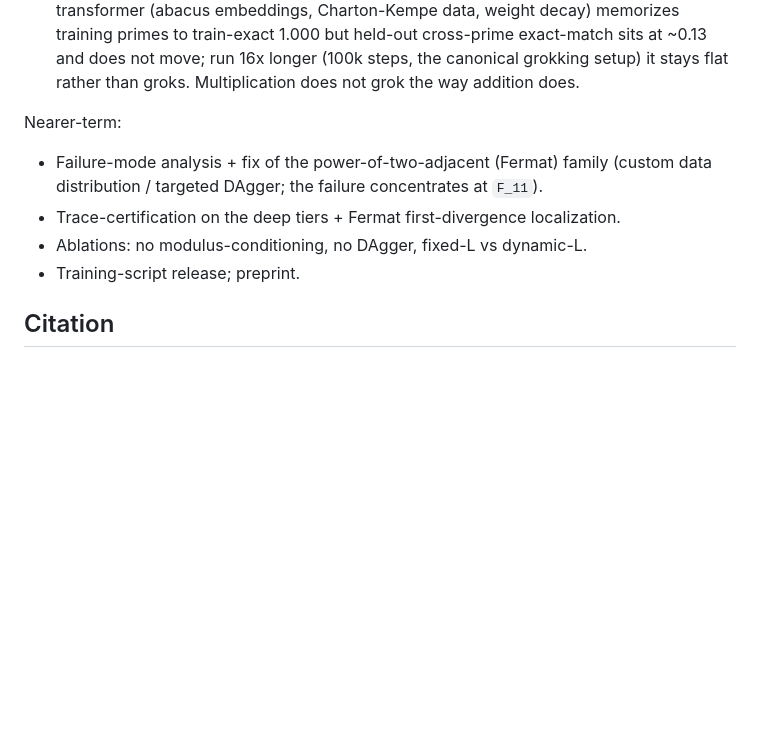
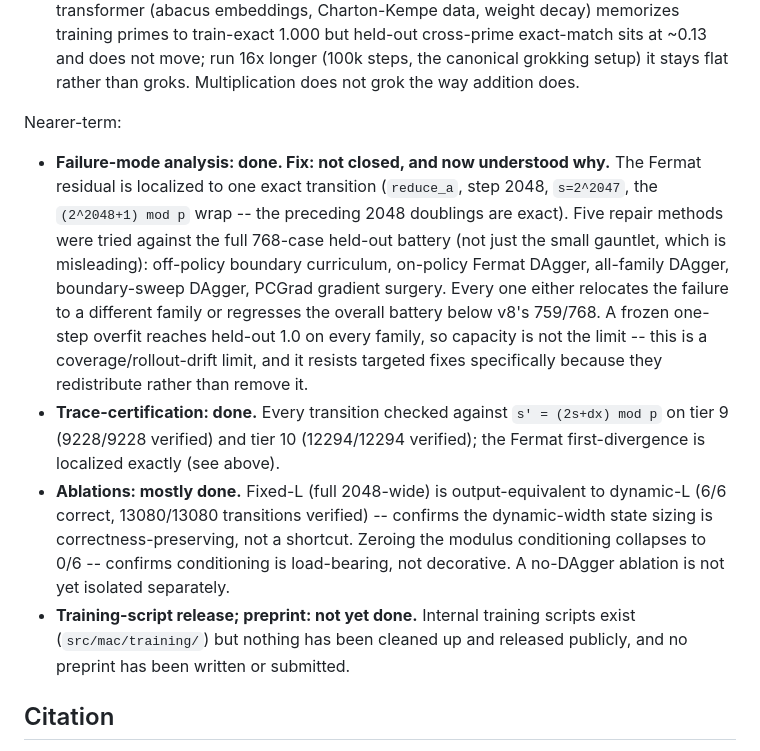
Before and after one commit to Robby955/neural-horner, a Markdown page: README.md, the part around the change. Rendered like a GitHub page; blank space fills up the shorter version.

Commit message:
README: report real status on the nearer-term roadmap items, not a flat wishlist
Failure-mode analysis on Fermat is done (exact localization + 5 documented repair
attempts, all relocate or regress -- a genuine coverage/rollout-drift limit, not
a capacity one). Trace-certification is done (full-transition receipts on tiers
9/10). Ablations mostly done (fixed-L/dynamic-L equivalence, conditioning
load-bearing). Training-script release and preprint remain genuinely not started.

```diff
--- a/README.md
+++ b/README.md
@@ -126,10 +126,25 @@ NeuralHorner is the most-scaffolded point — **"Level 0"** — of a scaffold-re
 - **Level 5**: a monolithic transformer (the original wall). **Tried, negative.** A real decoder-only transformer (abacus embeddings, Charton-Kempe data, weight decay) memorizes training primes to train-exact 1.000 but held-out cross-prime exact-match sits at ~0.13 and does not move; run 16x longer (100k steps, the canonical grokking setup) it stays flat rather than groks. Multiplication does not grok the way addition does.
 
 Nearer-term:
-- Failure-mode analysis + fix of the power-of-two-adjacent (Fermat) family (custom data distribution / targeted DAgger; the failure concentrates at `F_11`).
-- Trace-certification on the deep tiers + Fermat first-divergence localization.
-- Ablations: no modulus-conditioning, no DAgger, fixed-L vs dynamic-L.
-- Training-script release; preprint.
+- **Failure-mode analysis: done. Fix: not closed, and now understood why.** The Fermat residual is
+  localized to one exact transition (`reduce_a`, step 2048, `s=2^2047`, the `(2^2048+1) mod p` wrap --
+  the preceding 2048 doublings are exact). Five repair methods were tried against the full 768-case
+  held-out battery (not just the small gauntlet, which is misleading): off-policy boundary curriculum,
+  on-policy Fermat DAgger, all-family DAgger, boundary-sweep DAgger, PCGrad gradient surgery. Every one
+  either relocates the failure to a different family or regresses the overall battery below v8's
+  759/768. A frozen one-step overfit reaches held-out 1.0 on every family, so capacity is not the
+  limit -- this is a coverage/rollout-drift limit, and it resists targeted fixes specifically because
+  they redistribute rather than remove it.
+- **Trace-certification: done.** Every transition checked against `s' = (2s+dx) mod p` on tier 9
+  (9228/9228 verified) and tier 10 (12294/12294 verified); the Fermat first-divergence is localized
+  exactly (see above).
+- **Ablations: mostly done.** Fixed-L (full 2048-wide) is output-equivalent to dynamic-L (6/6 correct,
+  13080/13080 transitions verified) -- confirms the dynamic-width state sizing is correctness-preserving,
+  not a shortcut. Zeroing the modulus conditioning collapses to 0/6 -- confirms conditioning is
+  load-bearing, not decorative. A no-DAgger ablation is not yet isolated separately.
+- **Training-script release; preprint: not yet done.** Internal training scripts exist
+  (`src/mac/training/`) but nothing has been cleaned up and released publicly, and no preprint has been
+  written or submitted.
 
 ## Citation
 
```
